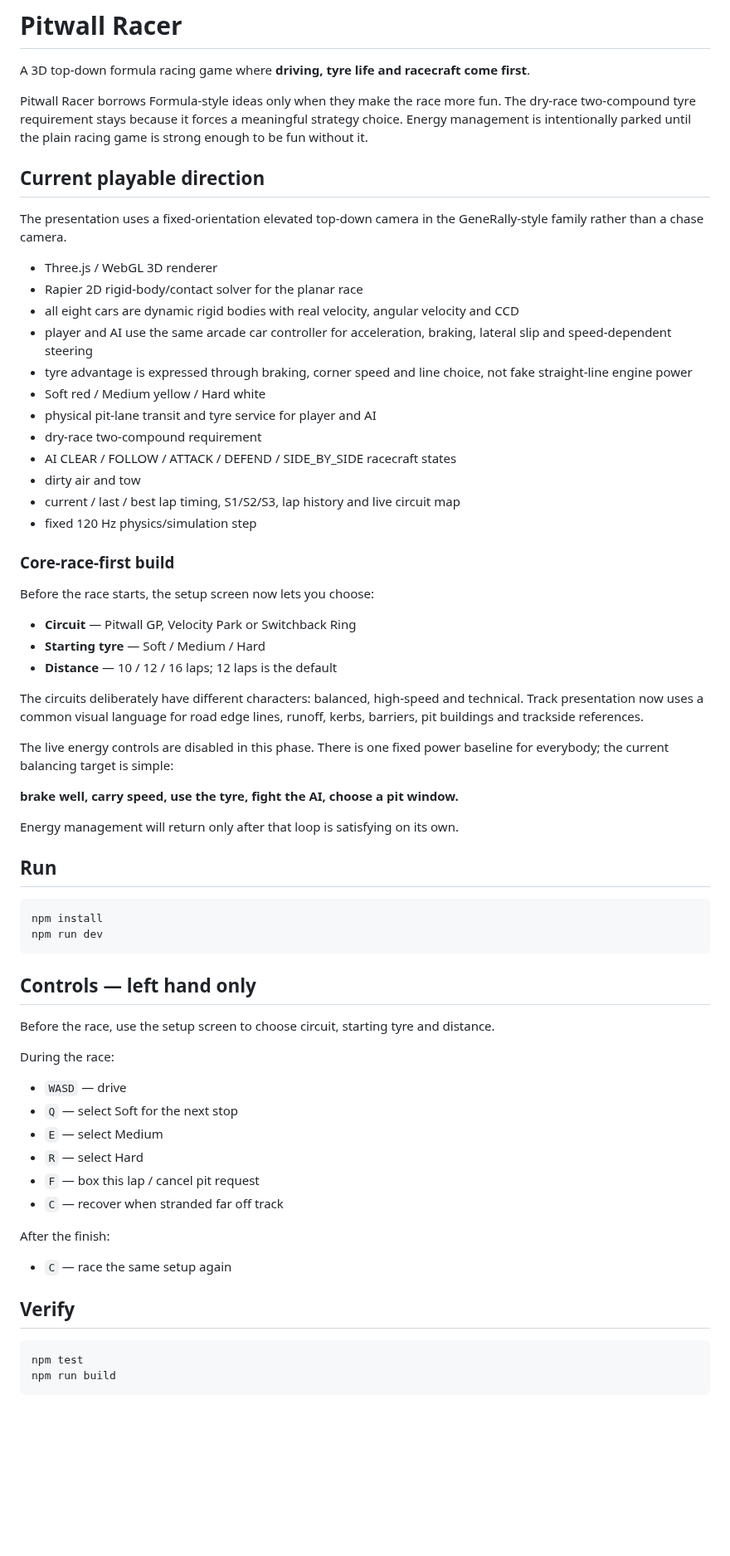
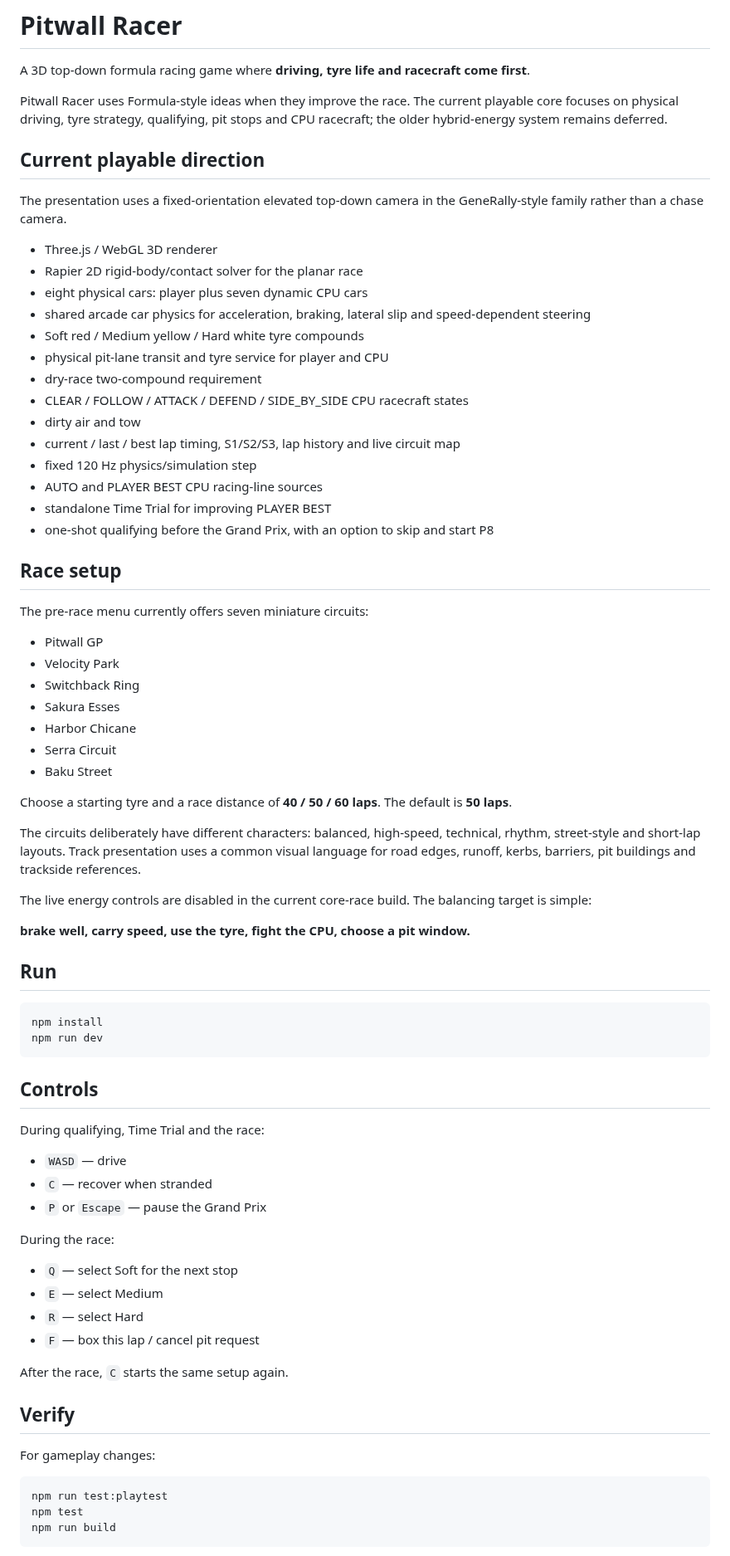
Before and after one commit to OozeMoush/pitwall-racer, a Markdown page: README.md, the part around one of its changes. Shown at 83% size. GitHub-like rendering; blank space fills up the shorter version.

Commit message:
docs: refresh current playable state

````diff
--- a/README.md
+++ b/README.md
@@ -2,7 +2,7 @@
 
 A 3D top-down formula racing game where **driving, tyre life and racecraft come first**.
 
-Pitwall Racer borrows Formula-style ideas only when they make the race more fun. The dry-race two-compound tyre requirement stays because it forces a meaningful strategy choice. Energy management is intentionally parked until the plain racing game is strong enough to be fun without it.
+Pitwall Racer uses Formula-style ideas when they improve the race. The current playable core focuses on physical driving, tyre strategy, qualifying, pit stops and CPU racecraft; the older hybrid-energy system remains deferred.
 
 ## Current playable direction
 
@@ -10,32 +10,38 @@ The presentation uses a fixed-orientation elevated top-down camera in the GeneRa
 
 - Three.js / WebGL 3D renderer
 - Rapier 2D rigid-body/contact solver for the planar race
-- all eight cars are dynamic rigid bodies with real velocity, angular velocity and CCD
-- player and AI use the same arcade car controller for acceleration, braking, lateral slip and speed-dependent steering
-- tyre advantage is expressed through braking, corner speed and line choice, not fake straight-line engine power
-- Soft red / Medium yellow / Hard white
-- physical pit-lane transit and tyre service for player and AI
+- eight physical cars: player plus seven dynamic CPU cars
+- shared arcade car physics for acceleration, braking, lateral slip and speed-dependent steering
+- Soft red / Medium yellow / Hard white tyre compounds
+- physical pit-lane transit and tyre service for player and CPU
 - dry-race two-compound requirement
-- AI CLEAR / FOLLOW / ATTACK / DEFEND / SIDE_BY_SIDE racecraft states
+- CLEAR / FOLLOW / ATTACK / DEFEND / SIDE_BY_SIDE CPU racecraft states
 - dirty air and tow
 - current / last / best lap timing, S1/S2/S3, lap history and live circuit map
 - fixed 120 Hz physics/simulation step
+- AUTO and PLAYER BEST CPU racing-line sources
+- standalone Time Trial for improving PLAYER BEST
+- one-shot qualifying before the Grand Prix, with an option to skip and start P8
 
-### Core-race-first build
+## Race setup
 
-Before the race starts, the setup screen now lets you choose:
+The pre-race menu currently offers seven miniature circuits:
 
-- **Circuit** — Pitwall GP, Velocity Park or Switchback Ring
-- **Starting tyre** — Soft / Medium / Hard
-- **Distance** — 10 / 12 / 16 laps; 12 laps is the default
+- Pitwall GP
+- Velocity Park
+- Switchback Ring
+- Sakura Esses
+- Harbor Chicane
+- Serra Circuit
+- Baku Street
 
-The circuits deliberately have different characters: balanced, high-speed and technical. Track presentation now uses a common visual language for road edge lines, runoff, kerbs, barriers, pit buildings and trackside references.
+Choose a starting tyre and a race distance of **40 / 50 / 60 laps**. The default is **50 laps**.
 
-The live energy controls are disabled in this phase. There is one fixed power baseline for everybody; the current balancing target is simple:
+The circuits deliberately have different characters: balanced, high-speed, technical, rhythm, street-style and short-lap layouts. Track presentation uses a common visual language for road edges, runoff, kerbs, barriers, pit buildings and trackside references.
 
-**brake well, carry speed, use the tyre, fight the AI, choose a pit window.**
+The live energy controls are disabled in the current core-race build. The balancing target is simple:
 
-Energy management will return only after that loop is satisfying on its own.
+**brake well, carry speed, use the tyre, fight the CPU, choose a pit window.**
 
 ## Run
 
@@ -44,26 +50,29 @@ npm install
 npm run dev
 ```
 
-## Controls — left hand only
+## Controls
 
-Before the race, use the setup screen to choose circuit, starting tyre and distance.
+During qualifying, Time Trial and the race:
+
+- `WASD` — drive
+- `C` — recover when stranded
+- `P` or `Escape` — pause the Grand Prix
 
 During the race:
 
-- `WASD` — drive
 - `Q` — select Soft for the next stop
 - `E` — select Medium
 - `R` — select Hard
 - `F` — box this lap / cancel pit request
-- `C` — recover when stranded far off track
 
-After the finish:
-
-- `C` — race the same setup again
+After the race, `C` starts the same setup again.
 
 ## Verify
 
+For gameplay changes:
+
 ```bash
+npm run test:playtest
 npm test
 npm run build
 ```
````
Also changed, not shown: other parts of README.md (+7 -5 lines).
